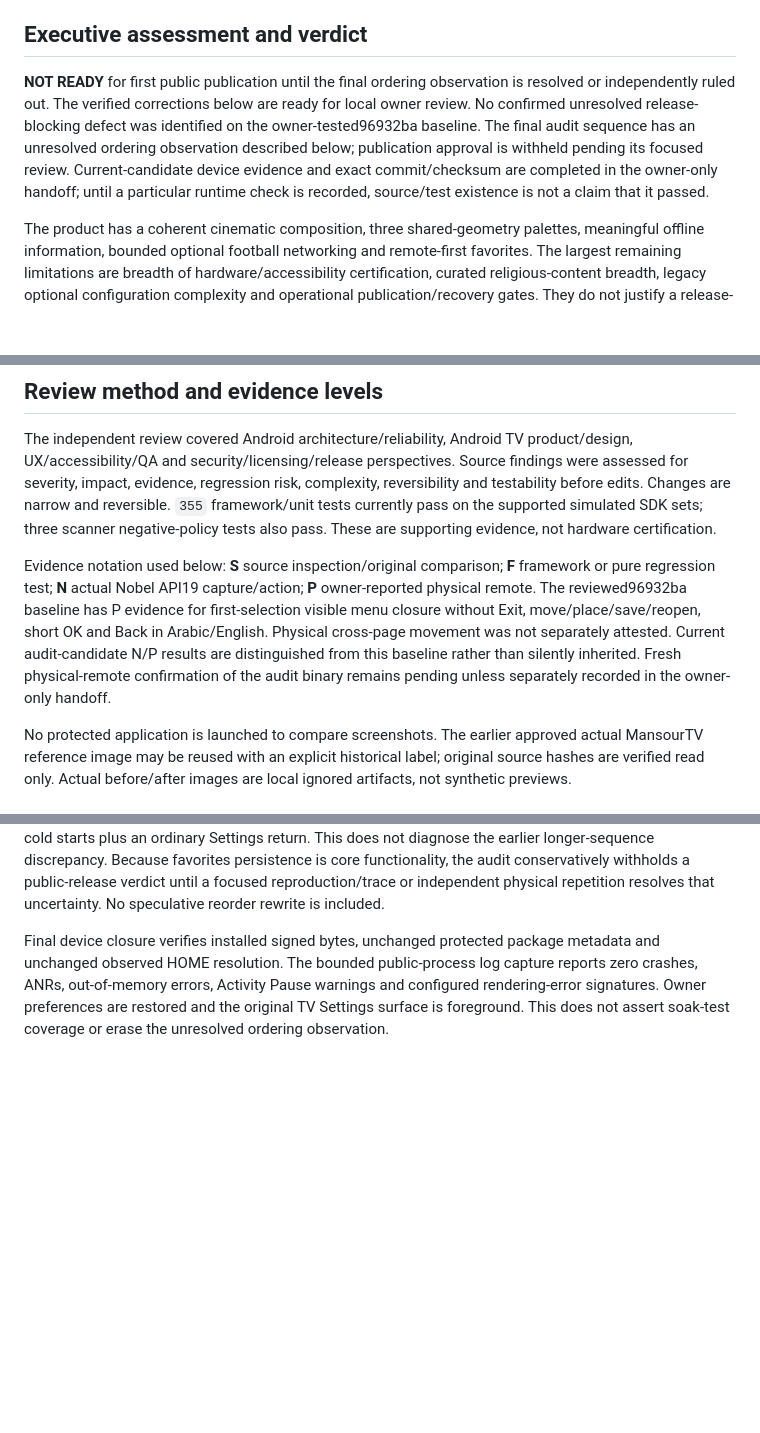
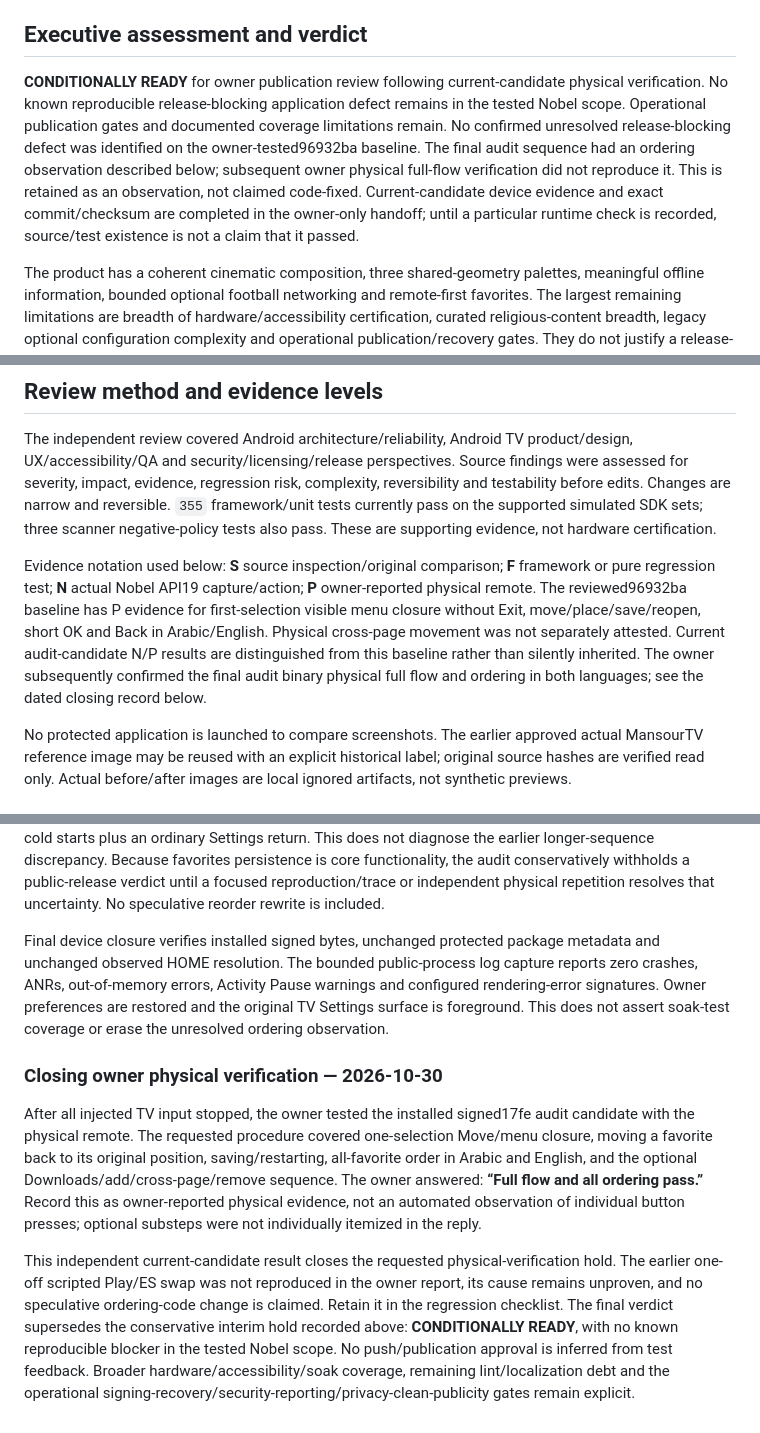
Before and after one commit to MansourAlotaibi/ufuq-launcher, a Markdown page: docs/FINAL-PRODUCT-AUDIT.md, 3 parts joined by grey strips. Drawn GitHub-style; blank space fills up the shorter version.

Commit message:
Record final candidate physical verification and conditional release verdict

```diff
--- a/docs/FINAL-PRODUCT-AUDIT.md
+++ b/docs/FINAL-PRODUCT-AUDIT.md
@@ -4,7 +4,7 @@ Reviewed baseline: `96932baba086b222a830a0a6c65b81afa1e6ffc0`. Work is isolated
 
 ## Executive assessment and verdict
 
-**NOT READY** for first public publication until the final ordering observation is resolved or independently ruled out. The verified corrections below are ready for local owner review. No confirmed unresolved release-blocking defect was identified on the owner-tested96932ba baseline. The final audit sequence has an unresolved ordering observation described below; publication approval is withheld pending its focused review. Current-candidate device evidence and exact commit/checksum are completed in the owner-only handoff; until a particular runtime check is recorded, source/test existence is not a claim that it passed.
+**CONDITIONALLY READY** for owner publication review following current-candidate physical verification. No known reproducible release-blocking application defect remains in the tested Nobel scope. Operational publication gates and documented coverage limitations remain. No confirmed unresolved release-blocking defect was identified on the owner-tested96932ba baseline. The final audit sequence had an ordering observation described below; subsequent owner physical full-flow verification did not reproduce it. This is retained as an observation, not claimed code-fixed. Current-candidate device evidence and exact commit/checksum are completed in the owner-only handoff; until a particular runtime check is recorded, source/test existence is not a claim that it passed.
 
 The product has a coherent cinematic composition, three shared-geometry palettes, meaningful offline information, bounded optional football networking and remote-first favorites. The largest remaining limitations are breadth of hardware/accessibility certification, curated religious-content breadth, legacy optional configuration complexity and operational publication/recovery gates. They do not justify a release-time architecture rewrite or reduced public edition.
 
@@ -14,7 +14,7 @@ Owner gates before public publication: verify encrypted/offline signing-key reco
 
 The independent review covered Android architecture/reliability, Android TV product/design, UX/accessibility/QA and security/licensing/release perspectives. Source findings were assessed for severity, impact, evidence, regression risk, complexity, reversibility and testability before edits. Changes are narrow and reversible. `355` framework/unit tests currently pass on the supported simulated SDK sets; three scanner negative-policy tests also pass. These are supporting evidence, not hardware certification.
 
-Evidence notation used below: **S** source inspection/original comparison; **F** framework or pure regression test; **N** actual Nobel API19 capture/action; **P** owner-reported physical remote. The reviewed96932ba baseline has P evidence for first-selection visible menu closure without Exit, move/place/save/reopen, short OK and Back in Arabic/English. Physical cross-page movement was not separately attested. Current audit-candidate N/P results are distinguished from this baseline rather than silently inherited. Fresh physical-remote confirmation of the audit binary remains pending unless separately recorded in the owner-only handoff.
+Evidence notation used below: **S** source inspection/original comparison; **F** framework or pure regression test; **N** actual Nobel API19 capture/action; **P** owner-reported physical remote. The reviewed96932ba baseline has P evidence for first-selection visible menu closure without Exit, move/place/save/reopen, short OK and Back in Arabic/English. Physical cross-page movement was not separately attested. Current audit-candidate N/P results are distinguished from this baseline rather than silently inherited. The owner subsequently confirmed the final audit binary physical full flow and ordering in both languages; see the dated closing record below.
 
 No protected application is launched to compare screenshots. The earlier approved actual MansourTV reference image may be reused with an explicit historical label; original source hashes are verified read only. Actual before/after images are local ignored artifacts, not synthetic previews.
 
@@ -141,3 +141,9 @@ A later restoration check found Play Store/ES File Explorer swapped after a mixe
 The exact owner order has now been restored using the normal Move UI and verified after two separate cold starts plus an ordinary Settings return. This does not diagnose the earlier longer-sequence discrepancy. Because favorites persistence is core functionality, the audit conservatively withholds a public-release verdict until a focused reproduction/trace or independent physical repetition resolves that uncertainty. No speculative reorder rewrite is included.
 
 Final device closure verifies installed signed bytes, unchanged protected package metadata and unchanged observed HOME resolution. The bounded public-process log capture reports zero crashes, ANRs, out-of-memory errors, Activity Pause warnings and configured rendering-error signatures. Owner preferences are restored and the original TV Settings surface is foreground. This does not assert soak-test coverage or erase the unresolved ordering observation.
+
+### Closing owner physical verification — 2026-10-30
+
+After all injected TV input stopped, the owner tested the installed signed17fe audit candidate with the physical remote. The requested procedure covered one-selection Move/menu closure, moving a favorite back to its original position, saving/restarting, all-favorite order in Arabic and English, and the optional Downloads/add/cross-page/remove sequence. The owner answered: **“Full flow and all ordering pass.”** Record this as owner-reported physical evidence, not an automated observation of individual button presses; optional substeps were not individually itemized in the reply.
+
+This independent current-candidate result closes the requested physical-verification hold. The earlier one-off scripted Play/ES swap was not reproduced in the owner report, its cause remains unproven, and no speculative ordering-code change is claimed. Retain it in the regression checklist. The final verdict supersedes the conservative interim hold recorded above: **CONDITIONALLY READY**, with no known reproducible blocker in the tested Nobel scope. No push/publication approval is inferred from test feedback. Broader hardware/accessibility/soak coverage, remaining lint/localization debt and the operational signing-recovery/security-reporting/privacy-clean-publicity gates remain explicit.
```
Also changed, not shown: other parts of docs/FINAL-PRODUCT-AUDIT.md (+1 -1 lines).
